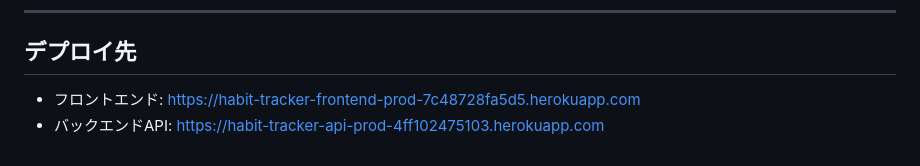
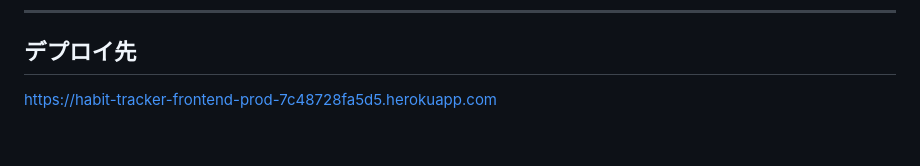
Before and after one commit to tomokidayo/new_habit_tracker, a Markdown page: README.md, the part around the change. Drawn GitHub-style.

```diff
--- a/README.md
+++ b/README.md
@@ -110,5 +110,4 @@ erDiagram
 
 ## デプロイ先
 
-- フロントエンド: https://habit-tracker-frontend-prod-7c48728fa5d5.herokuapp.com
-- バックエンドAPI: https://habit-tracker-api-prod-4ff102475103.herokuapp.com
+https://habit-tracker-frontend-prod-7c48728fa5d5.herokuapp.com
```
